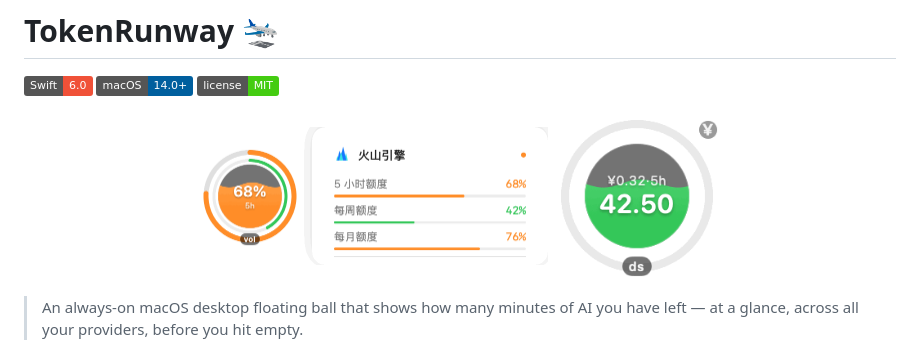
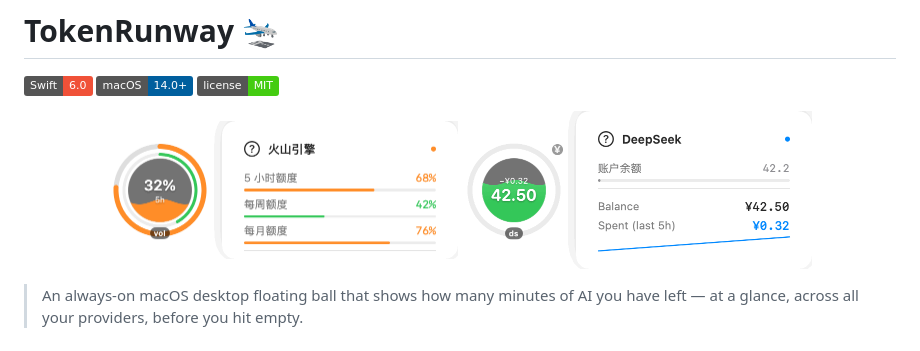
Before and after one commit to kungf/buoy, a Markdown page: README.md, the part around the change. GitHub-like rendering; pictures changed too: assets/ball_deepseek.gif, assets/ball_volcano.gif; badges without logos.

```diff
--- a/README.md
+++ b/README.md
@@ -6,7 +6,7 @@
 
 <p align="center">
   <img src="assets/ball_volcano.gif" alt="Volcano floating ball: monthly / weekly / 5-hour quotas" width="350">
-  <img src="assets/ball_deepseek.gif" alt="DeepSeek floating ball: balance only" width="170">
+  <img src="assets/ball_deepseek.gif" alt="DeepSeek floating ball and hover card: balance + last-5h spend" width="350">
 </p>
 
 > An always-on macOS desktop floating ball that shows how many minutes of AI you have left — at a glance, across all your providers, before you hit empty.
```
Also changed, not shown: docs/DESIGN.md (+2 -2 lines), 5 other files.
